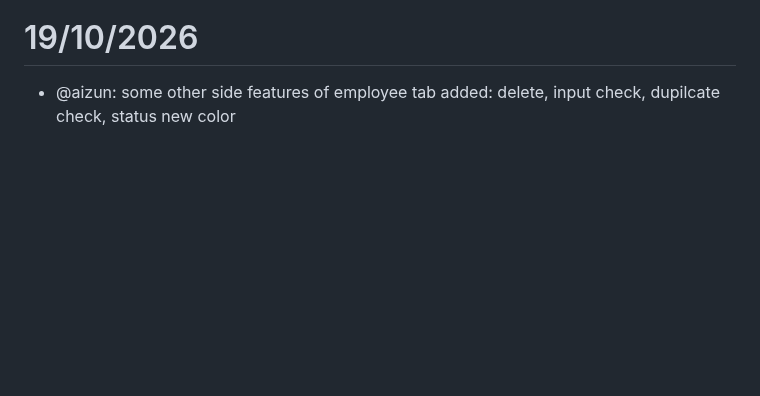
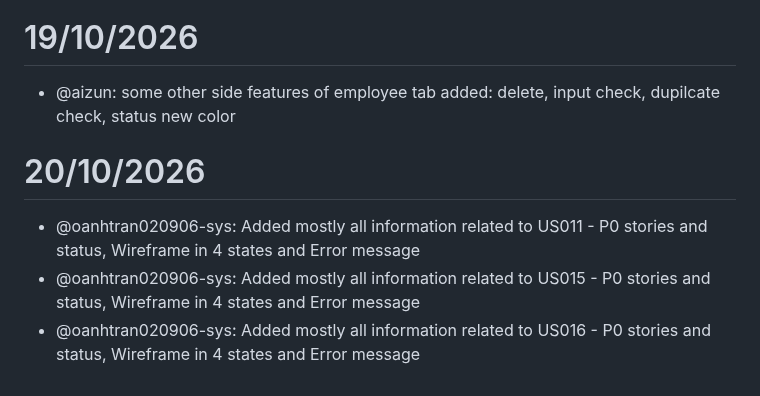
Before and after one commit to SE-FDA-NEU-AI66B/software-AI66B-G2-B4-small-shop, a Markdown page: docs/daily.md, the part around the change. Rendered like a GitHub page; blank space fills up the shorter version.

Commit message:
update daily 20/10

```diff
--- a/docs/daily.md
+++ b/docs/daily.md
@@ -64,3 +64,8 @@
 
 # 19/10/2026
 - @aizun: some other side features of employee tab added: delete, input check, dupilcate check, status new color
+
+# 20/10/2026
+- @oanhtran020906-sys: Added mostly all information related to US011 - P0 stories and status, Wireframe in 4 states and Error message
+- @oanhtran020906-sys: Added mostly all information related to US015 - P0 stories and status, Wireframe in 4 states and Error message
+- @oanhtran020906-sys: Added mostly all information related to US016 - P0 stories and status, Wireframe in 4 states and Error message
```
